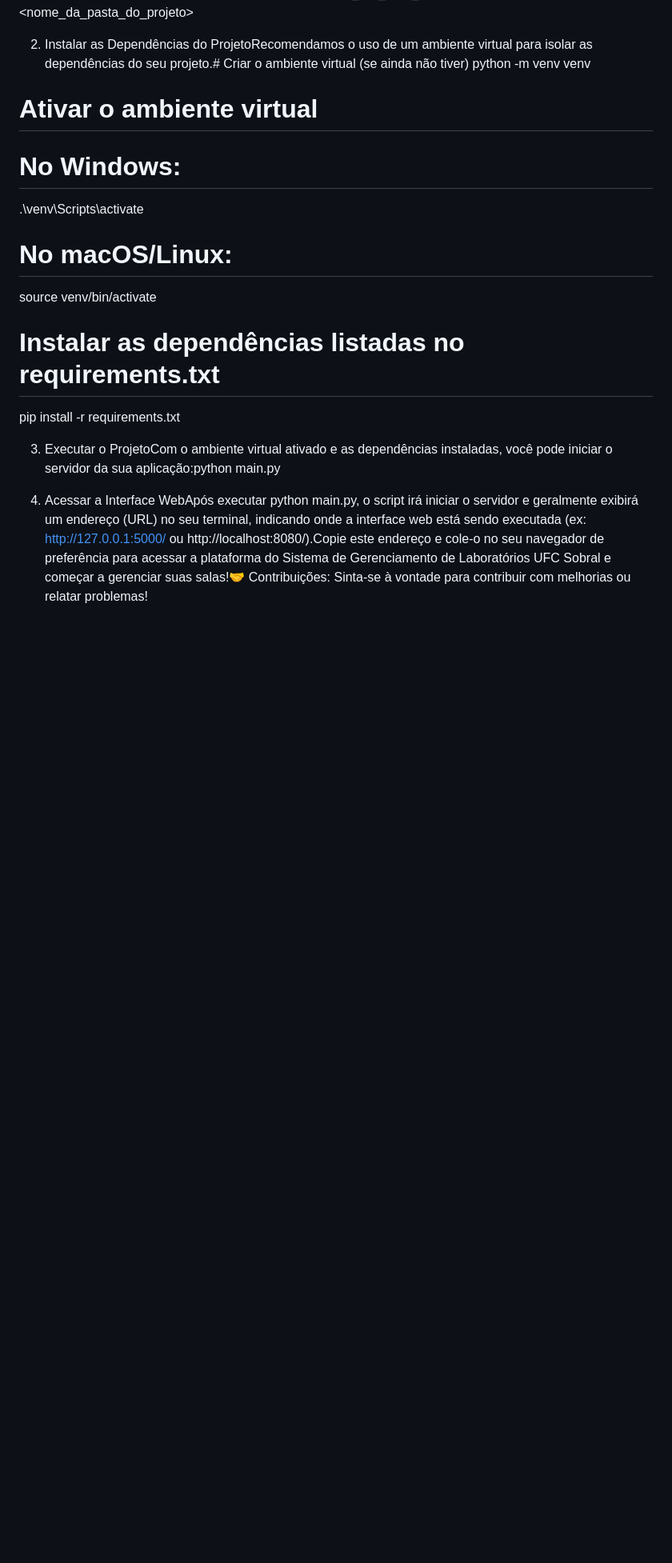
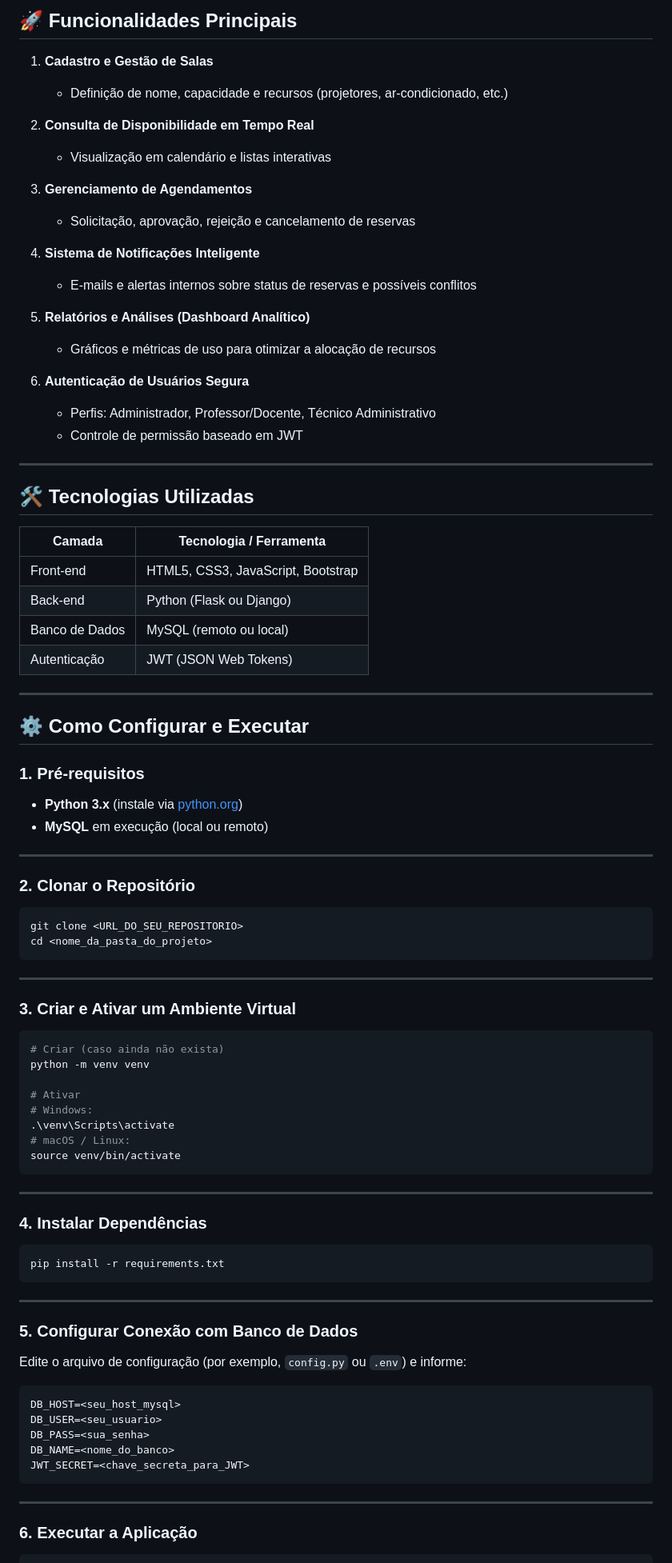
Before and after one commit to Felype-byte/SGLS_TEC_WEB, a Markdown page: README.md, the part around the change printed below. Shown: that part at 80% size. Drawn GitHub-style; blank space fills up the shorter version.

Commit message:
docs: Expansão e detalhamento da documentação no README.md

````diff
--- a/README.md
+++ b/README.md
@@ -2,22 +15,96 @@
+## 🚀 Funcionalidades Principais
+
+1. **Cadastro e Gestão de Salas**
+
+   - Definição de nome, capacidade e recursos (projetores, ar‑condicionado, etc.)
+
+2. **Consulta de Disponibilidade em Tempo Real**
+
+   - Visualização em calendário e listas interativas
+
+3. **Gerenciamento de Agendamentos**
+
+   - Solicitação, aprovação, rejeição e cancelamento de reservas
+
+4. **Sistema de Notificações Inteligente**
+
+   - E‑mails e alertas internos sobre status de reservas e possíveis conflitos
+
+5. **Relatórios e Análises (Dashboard Analítico)**
+
+   - Gráficos e métricas de uso para otimizar a alocação de recursos
+
+6. **Autenticação de Usuários Segura**
+   - Perfis: Administrador, Professor/Docente, Técnico Administrativo
+   - Controle de permissão baseado em JWT
+
+---
+
+## 🛠️ Tecnologias Utilizadas
+
+| Camada         | Tecnologia / Ferramenta            |
+| -------------- | ---------------------------------- |
+| Front‑end      | HTML5, CSS3, JavaScript, Bootstrap |
+| Back‑end       | Python (Flask ou Django)           |
+| Banco de Dados | MySQL (remoto ou local)            |
+| Autenticação   | JWT (JSON Web Tokens)              |
+
+---
+
+## ⚙️ Como Configurar e Executar
+
+### 1. Pré‑requisitos
+
+- **Python 3.x** (instale via [python.org](https://www.python.org/))
+- **MySQL** em execução (local ou remoto)
+
+---
+
+### 2. Clonar o Repositório
+
+```bash
+git clone <URL_DO_SEU_REPOSITORIO>
 cd <nome_da_pasta_do_projeto>
+```
 
-2. Instalar as Dependências do ProjetoRecomendamos o uso de um ambiente virtual para isolar as dependências do seu projeto.# Criar o ambiente virtual (se ainda não tiver)
-   python -m venv venv
+---
 
-# Ativar o ambiente virtual
+### 3. Criar e Ativar um Ambiente Virtual
 
-# No Windows:
+```bash
+# Criar (caso ainda não exista)
+python -m venv venv
 
+# Ativar
+# Windows:
 .\venv\Scripts\activate
+# macOS / Linux:
+source venv/bin/activate
+```
 
-# No macOS/Linux:
+---
 
-source venv/bin/activate
+### 4. Instalar Dependências
 
-# Instalar as dependências listadas no requirements.txt
+```bash
+pip install -r requirements.txt
+```
 
-pip install -r requirements.txt
+---
 
-3. Executar o ProjetoCom o ambiente virtual ativado e as dependências instaladas, você pode iniciar o servidor da sua aplicação:python main.py
+### 5. Configurar Conexão com Banco de Dados
 
-4. Acessar a Interface WebApós executar python main.py, o script irá iniciar o servidor e geralmente exibirá um endereço (URL) no seu terminal, indicando onde a interface web está sendo executada (ex: http://127.0.0.1:5000/ ou http://localhost:8080/).Copie este endereço e cole-o no seu navegador de preferência para acessar a plataforma do Sistema de Gerenciamento de Laboratórios UFC Sobral e começar a gerenciar suas salas!🤝 Contribuições: Sinta-se à vontade para contribuir com melhorias ou relatar problemas!
+Edite o arquivo de configuração (por exemplo, `config.py` ou `.env`) e informe:
+
+```env
+DB_HOST=<seu_host_mysql>
+DB_USER=<seu_usuario>
+DB_PASS=<sua_senha>
+DB_NAME=<nome_do_banco>
+JWT_SECRET=<chave_secreta_para_JWT>
+```
+
+---
+
+### 6. Executar a Aplicação
+
````
Also changed, not shown: other parts of README.md (+38 -1 lines).
